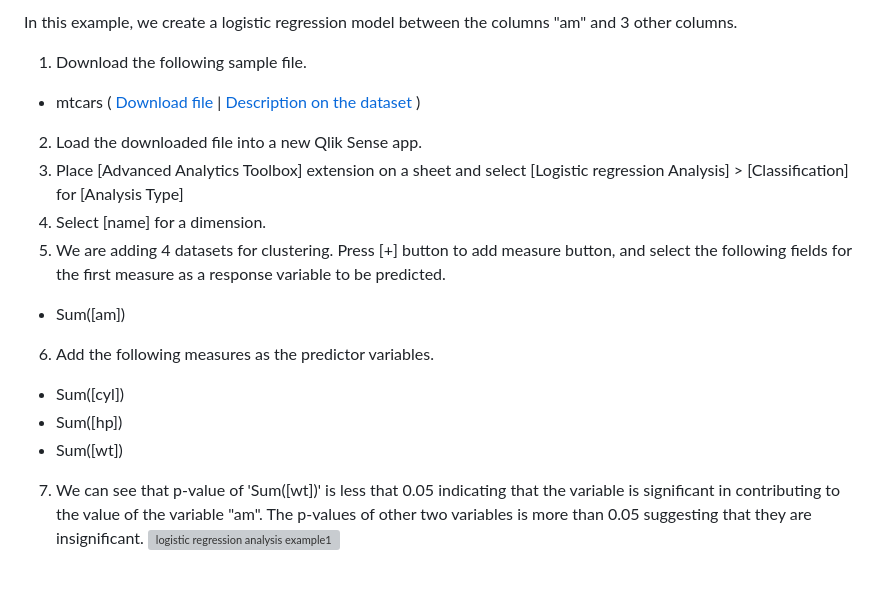
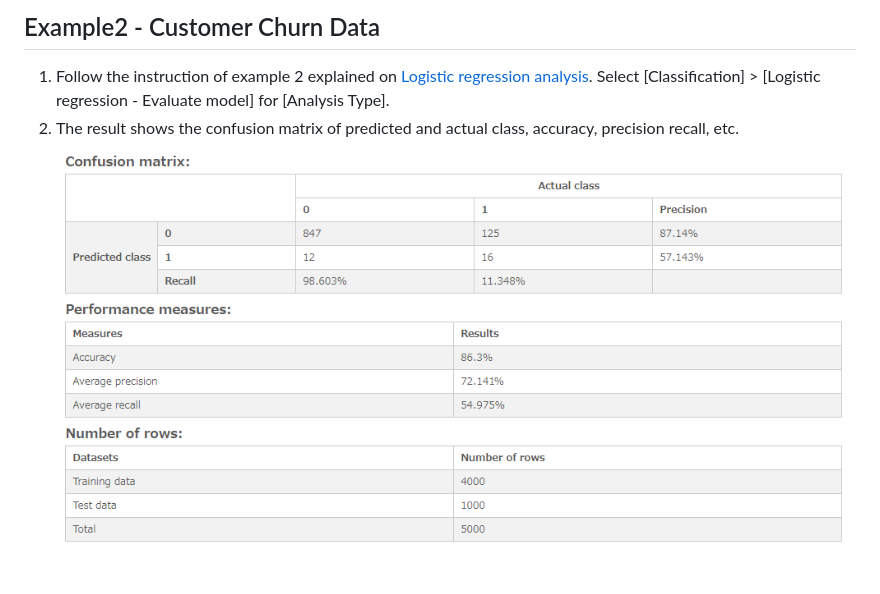
Before and after one commit to mhamano/advanced-analytics-toolbox, a Markdown page: docs/analysis/logistic_regression_predict.md, the part around the change printed below. GitHub-like rendering; pictures changed too: docs/analysis/images/logistic_regression_predict_example2-1.png (added); grey boxes are pictures that could not be loaded.

```diff
--- a/docs/analysis/logistic_regression_predict.md
+++ b/docs/analysis/logistic_regression_predict.md
@@ -33,20 +32,5 @@ The Motor trend car road tests dataset includes fuel consumption of different ty
 
-In this example, we create a logistic regression model between the columns "am" and 3 other columns.
-
-1. Download the following sample file.
- * mtcars ( [Download file](./data/mtcars.xlsx) | [Description on the dataset](https://www.rdocumentation.org/packages/datasets/versions/3.4.1/topics/mtcars) )
-2. Load the downloaded file into a new Qlik Sense app.
-3. Place [Advanced Analytics Toolbox] extension on a sheet and select [Logistic regression Analysis] > [Classification] for [Analysis Type]
-4. Select [name] for a dimension.
-5. We are adding 4 datasets for clustering. Press [+] button to add measure button, and select the following fields for the first measure as a response variable to be predicted.
-
-  * Sum([am])
-
-6. Add the following measures as the predictor variables.
-
-  * Sum([cyl])
-  * Sum([hp])
-  * Sum([wt])
-
-7. We can see that p-value of 'Sum([wt])' is less that 0.05 indicating that the variable is significant in contributing to the value of the variable "am". The p-values of other two variables is more than 0.05 suggesting that they are insignificant.
-  ![logistic regression analysis example1](./images/logistic_regression_example1-1.png)
+## Example2 - Customer Churn Data
+ 1. Follow the instruction of example 2 explained on [Logistic regression analysis](./logistic_regression.md). Select [Classification] > [Logistic regression - Evaluate model] for [Analysis Type].
+ 2. The result shows the confusion matrix of predicted and actual class, accuracy, precision recall, etc.
+   ![logistic regression predict example1](./images/logistic_regression_predict_example2-1.png)
```
Also changed, not shown: other parts of docs/analysis/logistic_regression_predict.md (+7 -8 lines), docs/analysis/images/logistic_regression_predict_example1-1.png (added).
